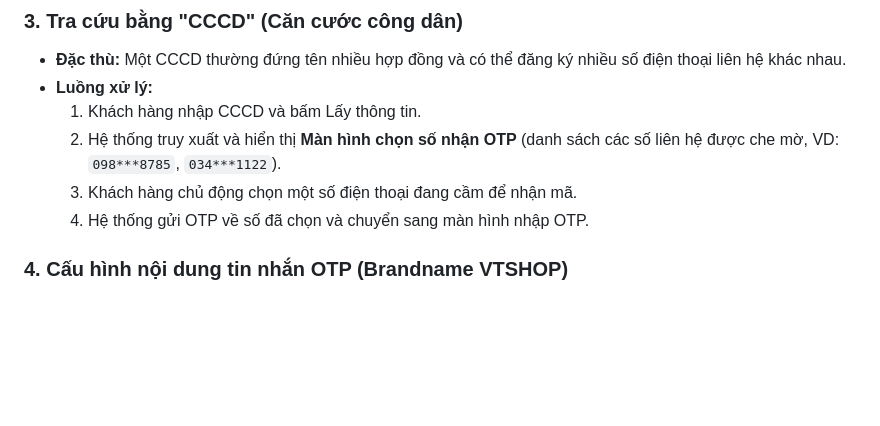
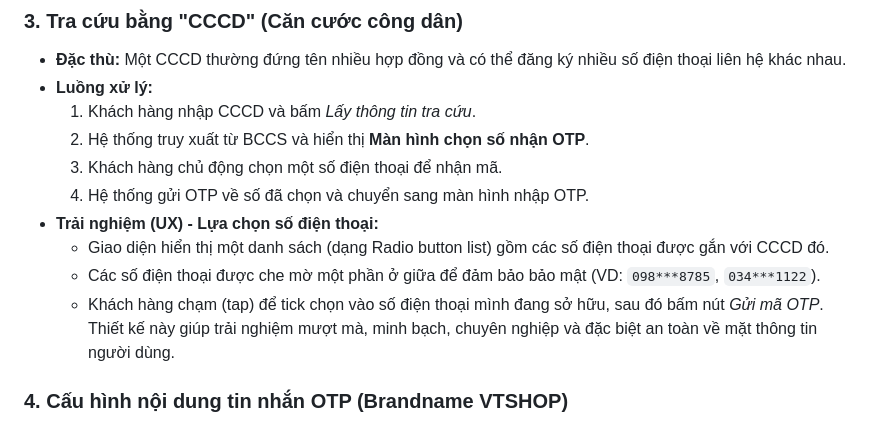
Before and after one commit to lamquangduc312/tracuhopdong-viettel, a Markdown page: TAI_LIEU_NGHIEP_VU_TRA_CUU_HOP_DONG.md, the part around the change. GitHub-like rendering; blank space fills up the shorter version.

Commit message:
docs, feat: clarify CCCD OTP flow in docs and implement select phone modal in UI

```diff
--- a/TAI_LIEU_NGHIEP_VU_TRA_CUU_HOP_DONG.md
+++ b/TAI_LIEU_NGHIEP_VU_TRA_CUU_HOP_DONG.md
@@ -18,10 +18,14 @@ Khi khách hàng chưa đăng nhập, hệ thống không có ngữ cảnh về
 ### 3. Tra cứu bằng "CCCD" (Căn cước công dân)
 - **Đặc thù:** Một CCCD thường đứng tên nhiều hợp đồng và có thể đăng ký nhiều số điện thoại liên hệ khác nhau.
 - **Luồng xử lý:**
-  1. Khách hàng nhập CCCD và bấm Lấy thông tin.
-  2. Hệ thống truy xuất và hiển thị **Màn hình chọn số nhận OTP** (danh sách các số liên hệ được che mờ, VD: `098***8785`, `034***1122`).
-  3. Khách hàng chủ động chọn một số điện thoại đang cầm để nhận mã.
+  1. Khách hàng nhập CCCD và bấm *Lấy thông tin tra cứu*.
+  2. Hệ thống truy xuất từ BCCS và hiển thị **Màn hình chọn số nhận OTP**.
+  3. Khách hàng chủ động chọn một số điện thoại để nhận mã.
   4. Hệ thống gửi OTP về số đã chọn và chuyển sang màn hình nhập OTP.
+- **Trải nghiệm (UX) - Lựa chọn số điện thoại:**
+  - Giao diện hiển thị một danh sách (dạng Radio button list) gồm các số điện thoại được gắn với CCCD đó.
+  - Các số điện thoại được che mờ một phần ở giữa để đảm bảo bảo mật (VD: `098***8785`, `034***1122`).
+  - Khách hàng chạm (tap) để tick chọn vào số điện thoại mình đang sở hữu, sau đó bấm nút *Gửi mã OTP*. Thiết kế này giúp trải nghiệm mượt mà, minh bạch, chuyên nghiệp và đặc biệt an toàn về mặt thông tin người dùng.
 
 ### 4. Cấu hình nội dung tin nhắn OTP (Brandname VTSHOP)
 - Khi khách hàng thực hiện các thao tác yêu cầu xác thực ở luồng chưa đăng nhập, hệ thống sẽ gửi SMS từ đầu số (brandname) **VTSHOP**.
```
